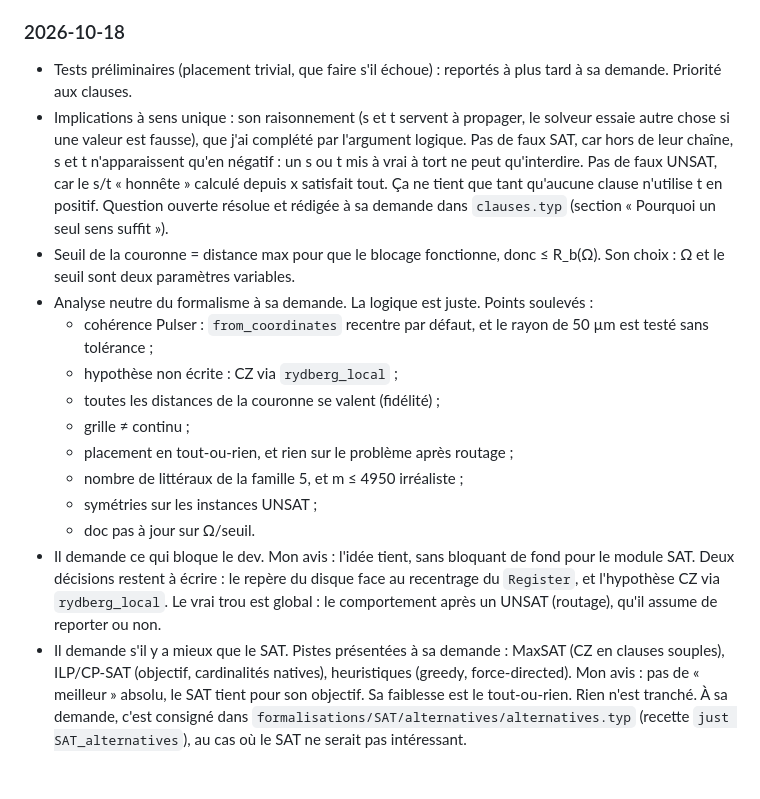
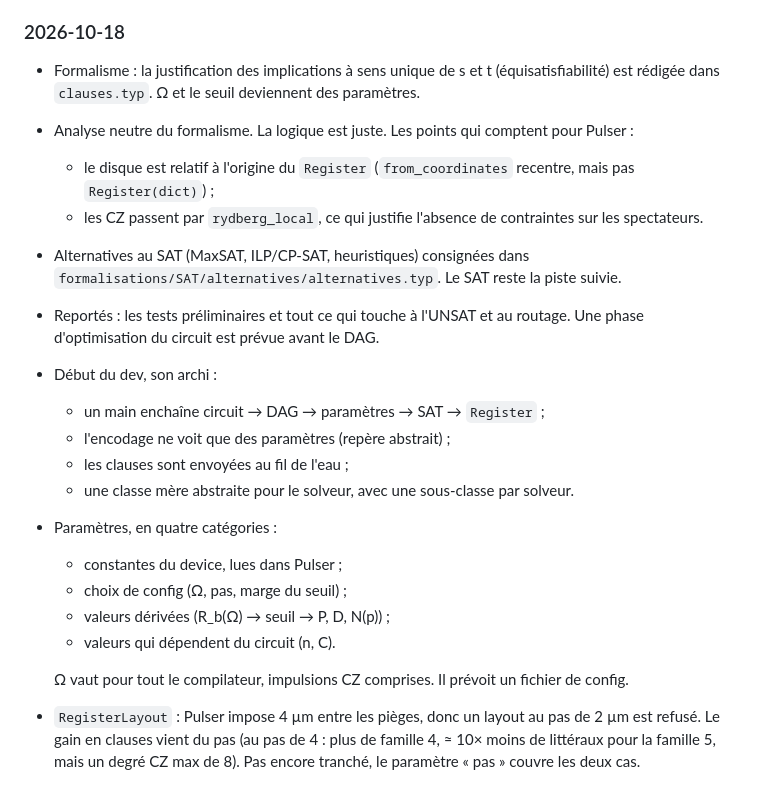
Before and after one commit to Stapsod/qiskit2pulser, a Markdown page: CLAUDE.md, the part around the change. Rendered like a GitHub page.

Commit message:
chore: update CLAUDE.md

```diff
--- a/CLAUDE.md
+++ b/CLAUDE.md
@@ -46,17 +46,22 @@ Projet perso d'apprentissage : un compilateur qui prend un `QuantumCircuit` Qisk
 - Le formalisme complet (variables, clauses, comptage, questions ouvertes) est rédigé dans `formalisations/SAT/clauses/clauses.typ`.
 
 ### 2026-10-18
-- Tests préliminaires (placement trivial, que faire s'il échoue) : reportés à plus tard à sa demande. Priorité aux clauses.
-- Implications à sens unique : son raisonnement (s et t servent à propager, le solveur essaie autre chose si une valeur est fausse), que j'ai complété par l'argument logique. Pas de faux SAT, car hors de leur chaîne, s et t n'apparaissent qu'en négatif : un s ou t mis à vrai à tort ne peut qu'interdire. Pas de faux UNSAT, car le s/t « honnête » calculé depuis x satisfait tout. Ça ne tient que tant qu'aucune clause n'utilise t en positif. Question ouverte résolue et rédigée à sa demande dans `clauses.typ` (section « Pourquoi un seul sens suffit »).
-- Seuil de la couronne = distance max pour que le blocage fonctionne, donc ≤ R_b(Ω). Son choix : Ω et le seuil sont deux paramètres variables.
-- Analyse neutre du formalisme à sa demande. La logique est juste. Points soulevés :
-  - cohérence Pulser : `from_coordinates` recentre par défaut, et le rayon de 50 µm est testé sans tolérance ;
-  - hypothèse non écrite : CZ via `rydberg_local` ;
-  - toutes les distances de la couronne se valent (fidélité) ;
-  - grille ≠ continu ;
-  - placement en tout-ou-rien, et rien sur le problème après routage ;
-  - nombre de littéraux de la famille 5, et m ≤ 4950 irréaliste ;
-  - symétries sur les instances UNSAT ;
-  - doc pas à jour sur Ω/seuil.
-- Il demande ce qui bloque le dev. Mon avis : l'idée tient, sans bloquant de fond pour le module SAT. Deux décisions restent à écrire : le repère du disque face au recentrage du `Register`, et l'hypothèse CZ via `rydberg_local`. Le vrai trou est global : le comportement après un UNSAT (routage), qu'il assume de reporter ou non.
-- Il demande s'il y a mieux que le SAT. Pistes présentées à sa demande : MaxSAT (CZ en clauses souples), ILP/CP-SAT (objectif, cardinalités natives), heuristiques (greedy, force-directed). Mon avis : pas de « meilleur » absolu, le SAT tient pour son objectif. Sa faiblesse est le tout-ou-rien. Rien n'est tranché. À sa demande, c'est consigné dans `formalisations/SAT/alternatives/alternatives.typ` (recette `just SAT_alternatives`), au cas où le SAT ne serait pas intéressant.
+- Formalisme : la justification des implications à sens unique de s et t (équisatisfiabilité) est rédigée dans `clauses.typ`. Ω et le seuil deviennent des paramètres.
+- Analyse neutre du formalisme. La logique est juste. Les points qui comptent pour Pulser :
+  - le disque est relatif à l'origine du `Register` (`from_coordinates` recentre, mais pas `Register(dict)`) ;
+  - les CZ passent par `rydberg_local`, ce qui justifie l'absence de contraintes sur les spectateurs.
+- Alternatives au SAT (MaxSAT, ILP/CP-SAT, heuristiques) consignées dans `formalisations/SAT/alternatives/alternatives.typ`. Le SAT reste la piste suivie.
+- Reportés : les tests préliminaires et tout ce qui touche à l'UNSAT et au routage. Une phase d'optimisation du circuit est prévue avant le DAG.
+- Début du dev, son archi :
+  - un main enchaîne circuit → DAG → paramètres → SAT → `Register` ;
+  - l'encodage ne voit que des paramètres (repère abstrait) ;
+  - les clauses sont envoyées au fil de l'eau ;
+  - une classe mère abstraite pour le solveur, avec une sous-classe par solveur.
+- Paramètres, en quatre catégories :
+  - constantes du device, lues dans Pulser ;
+  - choix de config (Ω, pas, marge du seuil) ;
+  - valeurs dérivées (R_b(Ω) → seuil → P, D, N(p)) ;
+  - valeurs qui dépendent du circuit (n, C).
+
+  Ω vaut pour tout le compilateur, impulsions CZ comprises. Il prévoit un fichier de config.
+- `RegisterLayout` : Pulser impose 4 µm entre les pièges, donc un layout au pas de 2 µm est refusé. Le gain en clauses vient du pas (au pas de 4 : plus de famille 4, ≈ 10× moins de littéraux pour la famille 5, mais un degré CZ max de 8). Pas encore tranché, le paramètre « pas » couvre les deux cas.
```
